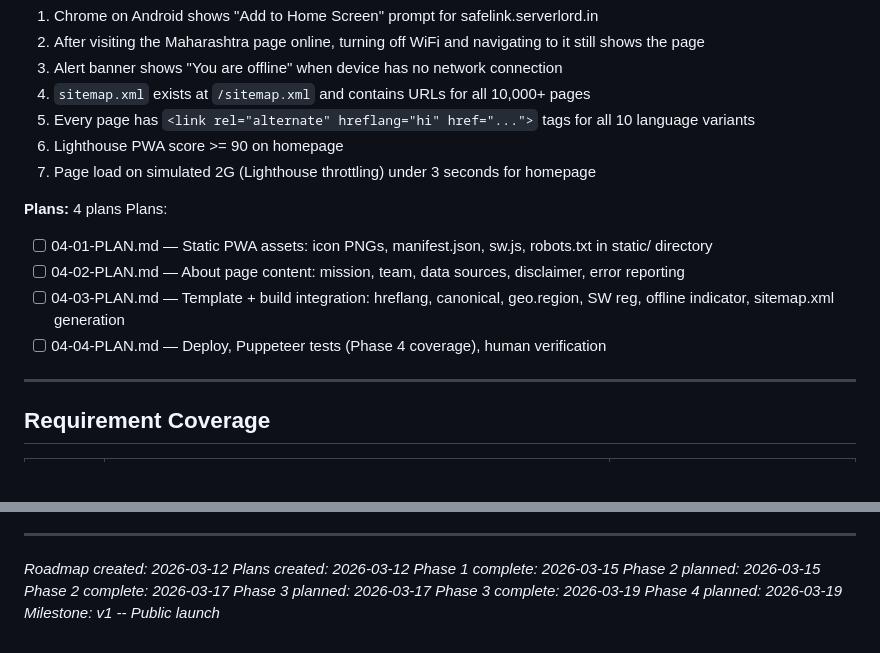
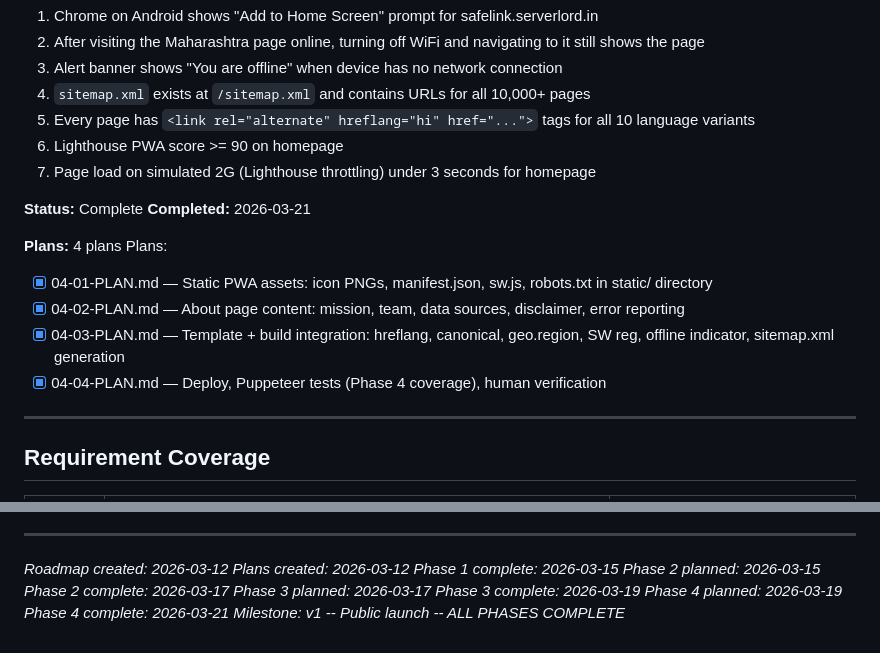
Before and after one commit to BuildCraftLabsLLP/safelink, a Markdown page: .planning/ROADMAP.md, 2 parts joined by grey strips. GitHub-like rendering; blank space fills up the shorter version.

Commit message:
docs(04): complete PWA, SEO & launch polish phase
All 4 phases complete. 46/46 v1 requirements met. 92 Puppeteer tests passing.

```diff
--- a/.planning/ROADMAP.md
+++ b/.planning/ROADMAP.md
@@ -112,12 +112,15 @@ SEO-01, SEO-02, SEO-03
 6. Lighthouse PWA score >= 90 on homepage
 7. Page load on simulated 2G (Lighthouse throttling) under 3 seconds for homepage
 
+**Status:** Complete
+**Completed:** 2026-03-21
+
 **Plans:** 4 plans
 Plans:
-- [ ] 04-01-PLAN.md — Static PWA assets: icon PNGs, manifest.json, sw.js, robots.txt in static/ directory
-- [ ] 04-02-PLAN.md — About page content: mission, team, data sources, disclaimer, error reporting
-- [ ] 04-03-PLAN.md — Template + build integration: hreflang, canonical, geo.region, SW reg, offline indicator, sitemap.xml generation
-- [ ] 04-04-PLAN.md — Deploy, Puppeteer tests (Phase 4 coverage), human verification
+- [x] 04-01-PLAN.md — Static PWA assets: icon PNGs, manifest.json, sw.js, robots.txt in static/ directory
+- [x] 04-02-PLAN.md — About page content: mission, team, data sources, disclaimer, error reporting
+- [x] 04-03-PLAN.md — Template + build integration: hreflang, canonical, geo.region, SW reg, offline indicator, sitemap.xml generation
+- [x] 04-04-PLAN.md — Deploy, Puppeteer tests (Phase 4 coverage), human verification
 
 ---
 
@@ -142,4 +145,5 @@ All 46 unique v1 requirements covered.
 *Phase 3 planned: 2026-03-17*
 *Phase 3 complete: 2026-03-19*
 *Phase 4 planned: 2026-03-19*
-*Milestone: v1 -- Public launch*
+*Phase 4 complete: 2026-03-21*
+*Milestone: v1 -- Public launch -- ALL PHASES COMPLETE*
```
Also changed, not shown: .planning/REQUIREMENTS.md (+10 -10 lines), 1 other file.
